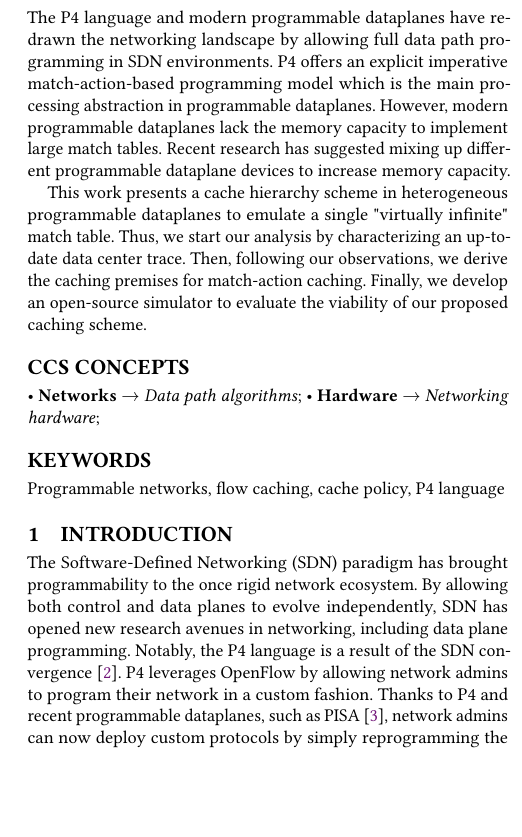
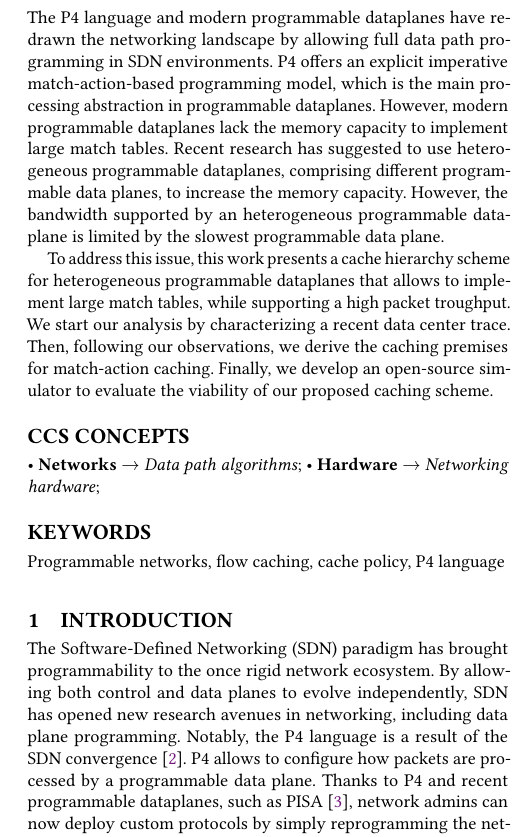
Before and after one commit to engjefersonsantiago/Infinite_MT, a LaTeX paper (Paper/sample-sigconf.tex, which reads Paper/abstract.tex, Paper/intro.tex): part of one column of page 1 of 7, cut so that both start at the same text, the shorter picture padded with empty space. Compiled offline with pdfLaTeX.

Commit message:
Relecture, modifications/clarifications et propositions de modifications

```diff
--- a/Paper/abstract.tex
+++ b/Paper/abstract.tex
@@ -1,9 +1,14 @@
 The P4 language and modern programmable dataplanes have redrawn the networking landscape by allowing full data path programming in SDN environments.
-P4 offers an explicit imperative match-action-based programming model which is the main processing abstraction in programmable dataplanes.
+P4 offers an explicit imperative match-action-based programming model, which is the main processing abstraction in programmable dataplanes.
 However, modern programmable dataplanes lack the memory capacity to implement large match tables.
-Recent research has suggested mixing up different programmable dataplane devices to increase memory capacity.
+% Faut-il préciser que l on considere ASIC + autres targets?
+Recent research has suggested to use heterogeneous programmable dataplanes, comprising different programmable data planes, to increase the memory capacity.
+However, the bandwidth supported by an heterogeneous programmable dataplane is limited by the slowest programmable data plane.
+% Il faudrait clarifier que le devices avec le plus de mémoire est celui le plus lent.
 
-This work presents a cache hierarchy scheme in heterogeneous programmable dataplanes to emulate a single "virtually infinite" match table.
-Thus, we start our analysis by characterizing an up-to-date data center trace.
+To address this issue, this work presents a cache hierarchy scheme for heterogeneous programmable dataplanes that allows to implement large match tables, while supporting a high packet troughput.
+We start our analysis by characterizing a recent data center trace.
 Then, following our observations, we derive the caching premises for match-action caching.
 Finally, we develop an open-source simulator to evaluate the viability of our proposed caching scheme.
+
+% Manque de resultats. Quellles sont les conclusions?
--- a/Paper/intro.tex
+++ b/Paper/intro.tex
@@ -3,7 +3,7 @@
 The Software-Defined Networking (SDN) paradigm has brought programmability to the once rigid network ecosystem.
 By allowing both control and data planes to evolve independently, SDN has opened new research avenues in networking, including data plane programming.
 Notably, the P4 language is a result of the SDN convergence~\cite{Bosshart:14}.
-P4 leverages OpenFlow by allowing network admins to program their network in a custom fashion.
+P4 allows to configure how packets are processed by a programmable data plane.
 Thanks to P4 and recent programmable dataplanes, such as PISA~\cite{Bosshart:13}, network admins can now deploy custom protocols by simply reprogramming the network switches according to their evolving needs, without the need to deploy expensive new hardware.
 
 
--- a/Paper/sample-sigconf.tex
+++ b/Paper/sample-sigconf.tex
@@ -107,7 +107,7 @@
 \usepackage{etoolbox}
 \makeatletter
 \patchcmd\@combinedblfloats{\box\@outputbox}{\unvbox\@outputbox}{}{%
-  \errmessage{\noexpand\@combinedblfloats could not be patched}%
+  \errmessage{\noexpand\@combinedblfloats}%
 }%
 \makeatother
 
```
Also changed, not shown: Paper/cache_summary.tex (+8 -7 lines), Paper/conclusion.tex (+3 -1 lines), Paper/intro.tex (3 more changed lines).
